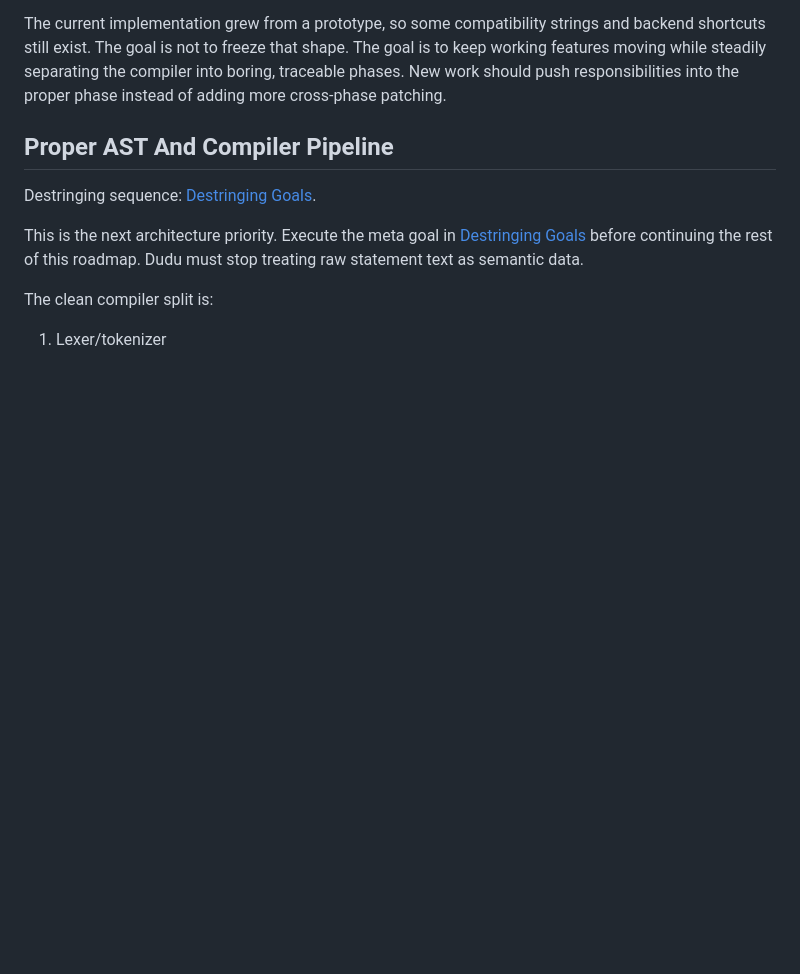
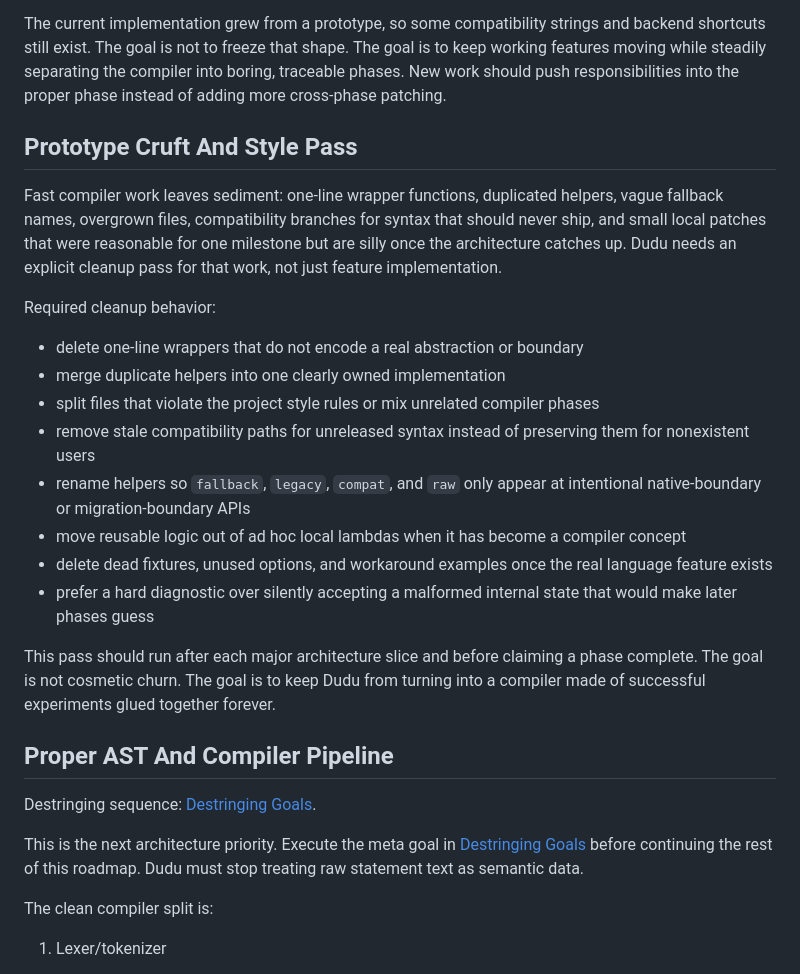
Before and after one commit to dudu-language/dudu, a Markdown page: docs/le_plan.md, the part around the change. Rendered like a GitHub page; blank space fills up the shorter version.

Commit message:
Document prototype cleanup pass

```diff
--- a/docs/le_plan.md
+++ b/docs/le_plan.md
@@ -39,6 +39,35 @@ and backend shortcuts still exist. The goal is not to freeze that shape. The
 goal is to keep working features moving while steadily separating the compiler
 into boring, traceable phases. New work should push responsibilities into the
 proper phase instead of adding more cross-phase patching.
+
+## Prototype Cruft And Style Pass
+
+Fast compiler work leaves sediment: one-line wrapper functions, duplicated
+helpers, vague fallback names, overgrown files, compatibility branches for
+syntax that should never ship, and small local patches that were reasonable for
+one milestone but are silly once the architecture catches up. Dudu needs an
+explicit cleanup pass for that work, not just feature implementation.
+
+Required cleanup behavior:
+
+- delete one-line wrappers that do not encode a real abstraction or boundary
+- merge duplicate helpers into one clearly owned implementation
+- split files that violate the project style rules or mix unrelated compiler
+  phases
+- remove stale compatibility paths for unreleased syntax instead of preserving
+  them for nonexistent users
+- rename helpers so `fallback`, `legacy`, `compat`, and `raw` only appear at
+  intentional native-boundary or migration-boundary APIs
+- move reusable logic out of ad hoc local lambdas when it has become a compiler
+  concept
+- delete dead fixtures, unused options, and workaround examples once the real
+  language feature exists
+- prefer a hard diagnostic over silently accepting a malformed internal state
+  that would make later phases guess
+
+This pass should run after each major architecture slice and before claiming a
+phase complete. The goal is not cosmetic churn. The goal is to keep Dudu from
+turning into a compiler made of successful experiments glued together forever.
 
 ## Proper AST And Compiler Pipeline
 
```
